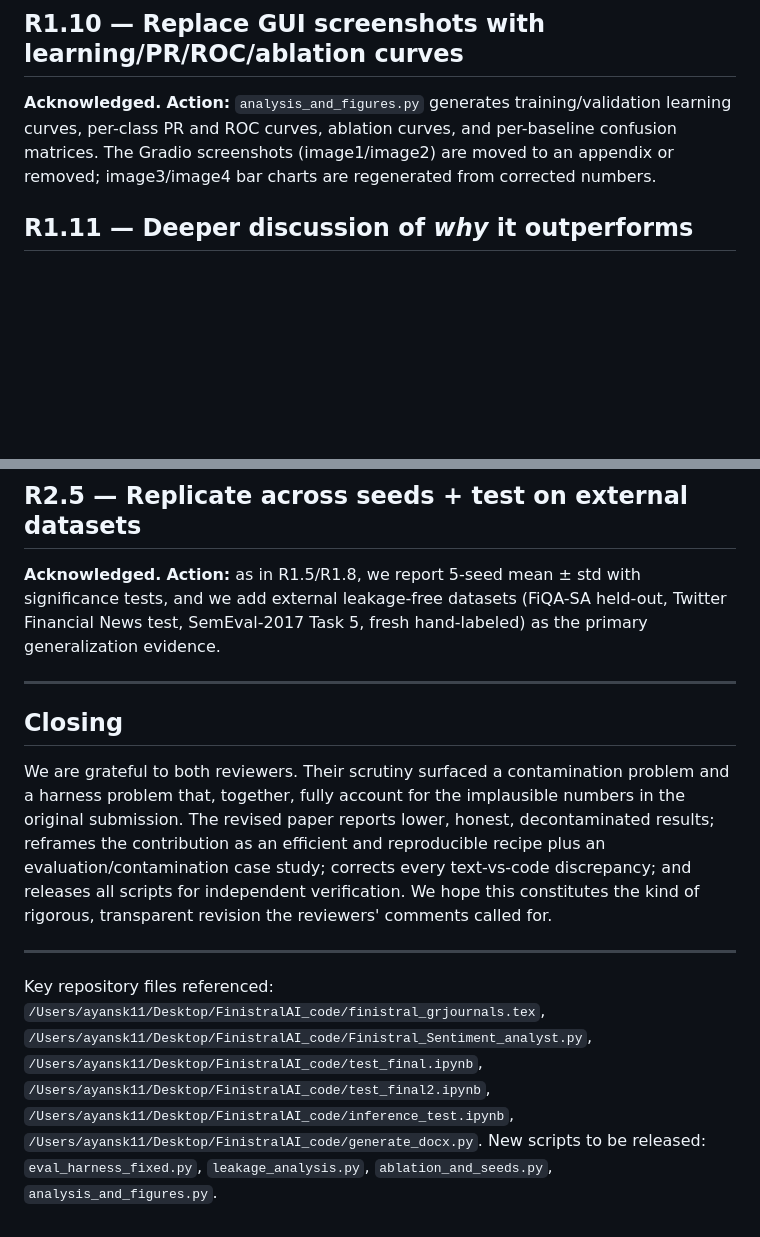
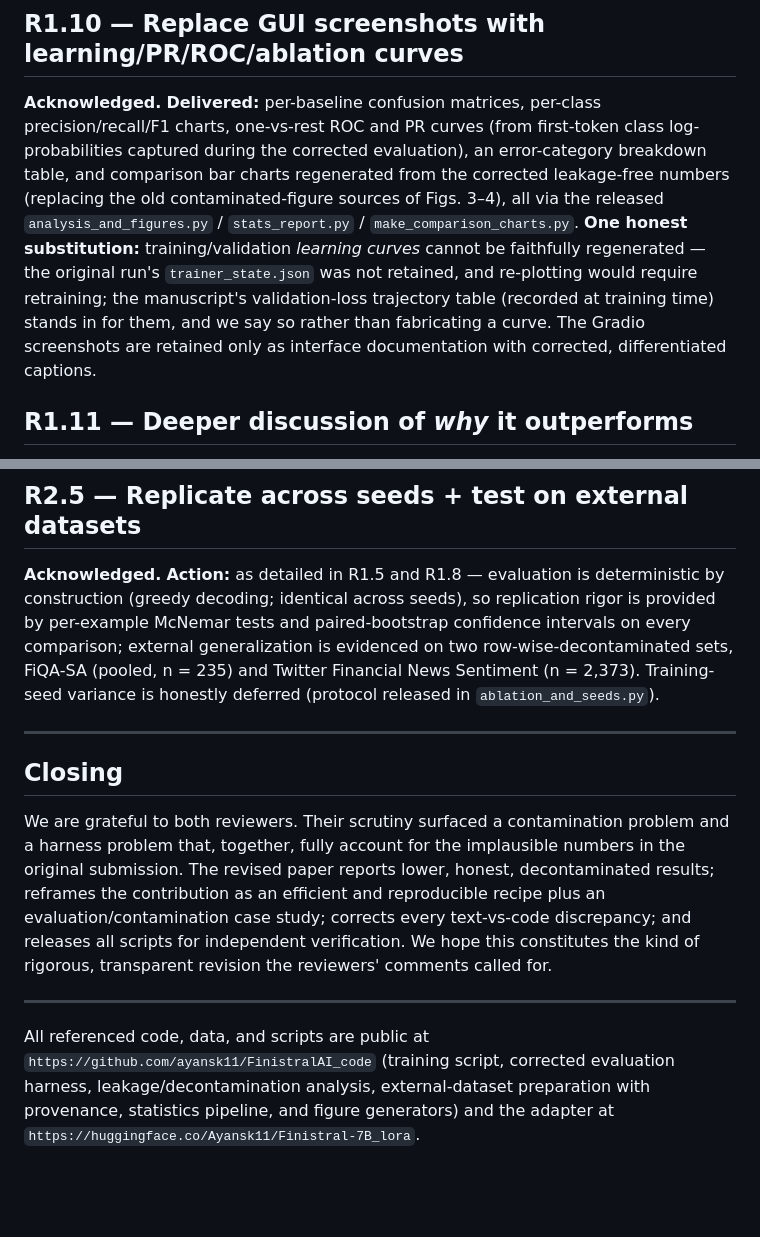
Before and after one commit to ayansk11/FinistralAI_code, a Markdown page: revision/RESPONSE_TO_REVIEWERS.md, 2 parts joined by grey strips. Drawn GitHub-style; blank space fills up the shorter version.

```diff
--- a/revision/RESPONSE_TO_REVIEWERS.md
+++ b/revision/RESPONSE_TO_REVIEWERS.md
@@ -103,7 +103,7 @@ The 99.56% is therefore not validated as a generalization result; it is invalida
 
 ## R1.10 — Replace GUI screenshots with learning/PR/ROC/ablation curves
 
-**Acknowledged.** **Action:** `analysis_and_figures.py` generates training/validation learning curves, per-class PR and ROC curves, ablation curves, and per-baseline confusion matrices. The Gradio screenshots (image1/image2) are moved to an appendix or removed; image3/image4 bar charts are regenerated from corrected numbers.
+**Acknowledged.** **Delivered:** per-baseline confusion matrices, per-class precision/recall/F1 charts, one-vs-rest ROC and PR curves (from first-token class log-probabilities captured during the corrected evaluation), an error-category breakdown table, and comparison bar charts regenerated from the corrected leakage-free numbers (replacing the old contaminated-figure sources of Figs. 3–4), all via the released `analysis_and_figures.py` / `stats_report.py` / `make_comparison_charts.py`. **One honest substitution:** training/validation *learning curves* cannot be faithfully regenerated — the original run's `trainer_state.json` was not retained, and re-plotting would require retraining; the manuscript's validation-loss trajectory table (recorded at training time) stands in for them, and we say so rather than fabricating a curve. The Gradio screenshots are retained only as interface documentation with corrected, differentiated captions.
 
 ## R1.11 — Deeper discussion of *why* it outperforms
 
@@ -139,7 +139,7 @@ The 99.56% is therefore not validated as a generalization result; it is invalida
 
 ## R2.5 — Replicate across seeds + test on external datasets
 
-**Acknowledged.** **Action:** as in R1.5/R1.8, we report 5-seed mean ± std with significance tests, and we add external leakage-free datasets (FiQA-SA held-out, Twitter Financial News test, SemEval-2017 Task 5, fresh hand-labeled) as the primary generalization evidence.
+**Acknowledged.** **Action:** as detailed in R1.5 and R1.8 — evaluation is deterministic by construction (greedy decoding; identical across seeds), so replication rigor is provided by per-example McNemar tests and paired-bootstrap confidence intervals on every comparison; external generalization is evidenced on two row-wise-decontaminated sets, FiQA-SA (pooled, n = 235) and Twitter Financial News Sentiment (n = 2,373). Training-seed variance is honestly deferred (protocol released in `ablation_and_seeds.py`).
 
 ---
 
@@ -149,4 +149,4 @@ We are grateful to both reviewers. Their scrutiny surfaced a contamination probl
 
 ---
 
-Key repository files referenced: `/Users/ayansk11/Desktop/FinistralAI_code/finistral_grjournals.tex`, `/Users/ayansk11/Desktop/FinistralAI_code/Finistral_Sentiment_analyst.py`, `/Users/ayansk11/Desktop/FinistralAI_code/test_final.ipynb`, `/Users/ayansk11/Desktop/FinistralAI_code/test_final2.ipynb`, `/Users/ayansk11/Desktop/FinistralAI_code/inference_test.ipynb`, `/Users/ayansk11/Desktop/FinistralAI_code/generate_docx.py`. New scripts to be released: `eval_harness_fixed.py`, `leakage_analysis.py`, `ablation_and_seeds.py`, `analysis_and_figures.py`.
+All referenced code, data, and scripts are public at `https://github.com/ayansk11/FinistralAI_code` (training script, corrected evaluation harness, leakage/decontamination analysis, external-dataset preparation with provenance, statistics pipeline, and figure generators) and the adapter at `https://huggingface.co/Ayansk11/Finistral-7B_lora`.
```
Also changed, not shown: other parts of revision/RESPONSE_TO_REVIEWERS.md (+4 -4 lines).
